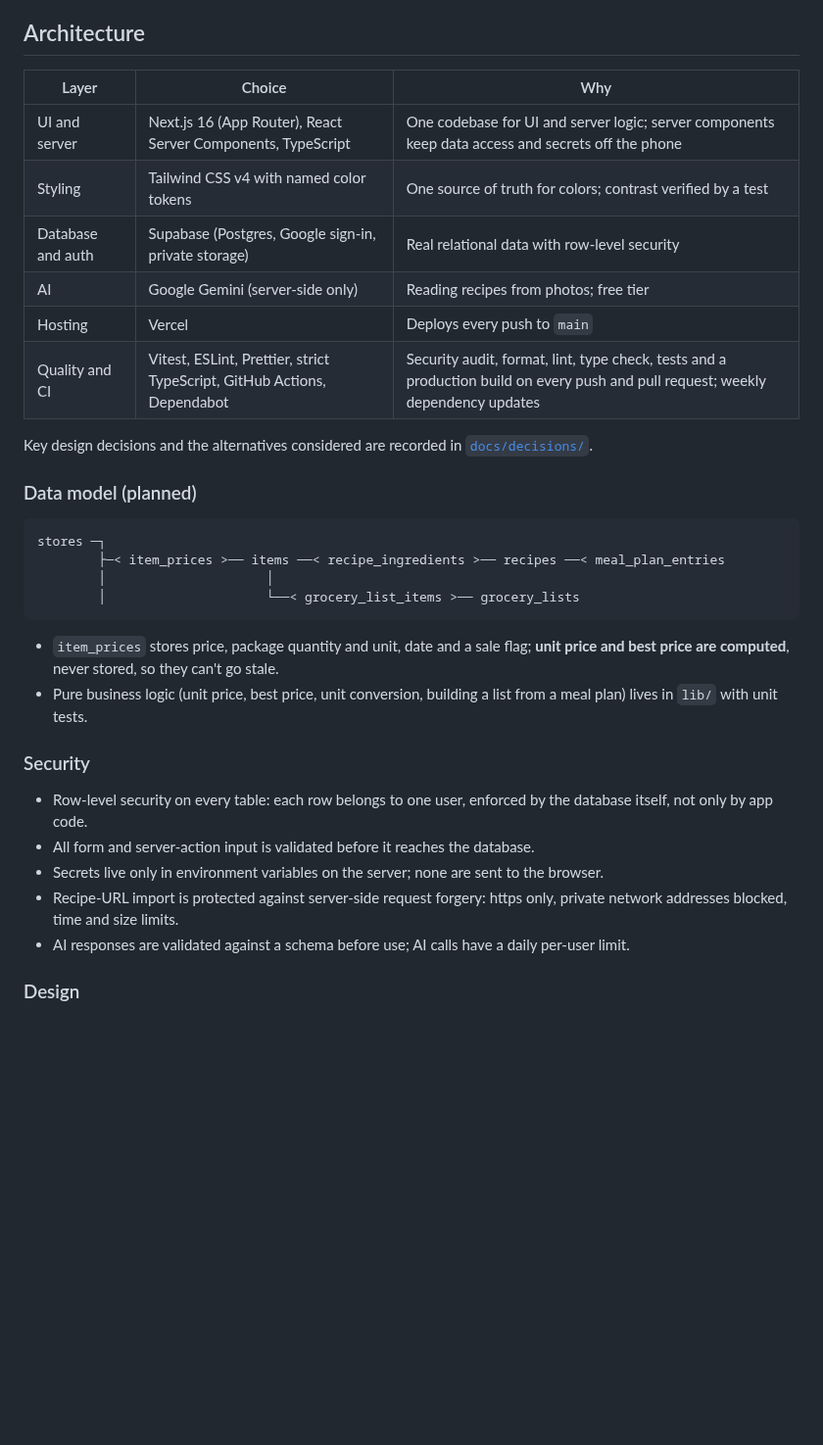
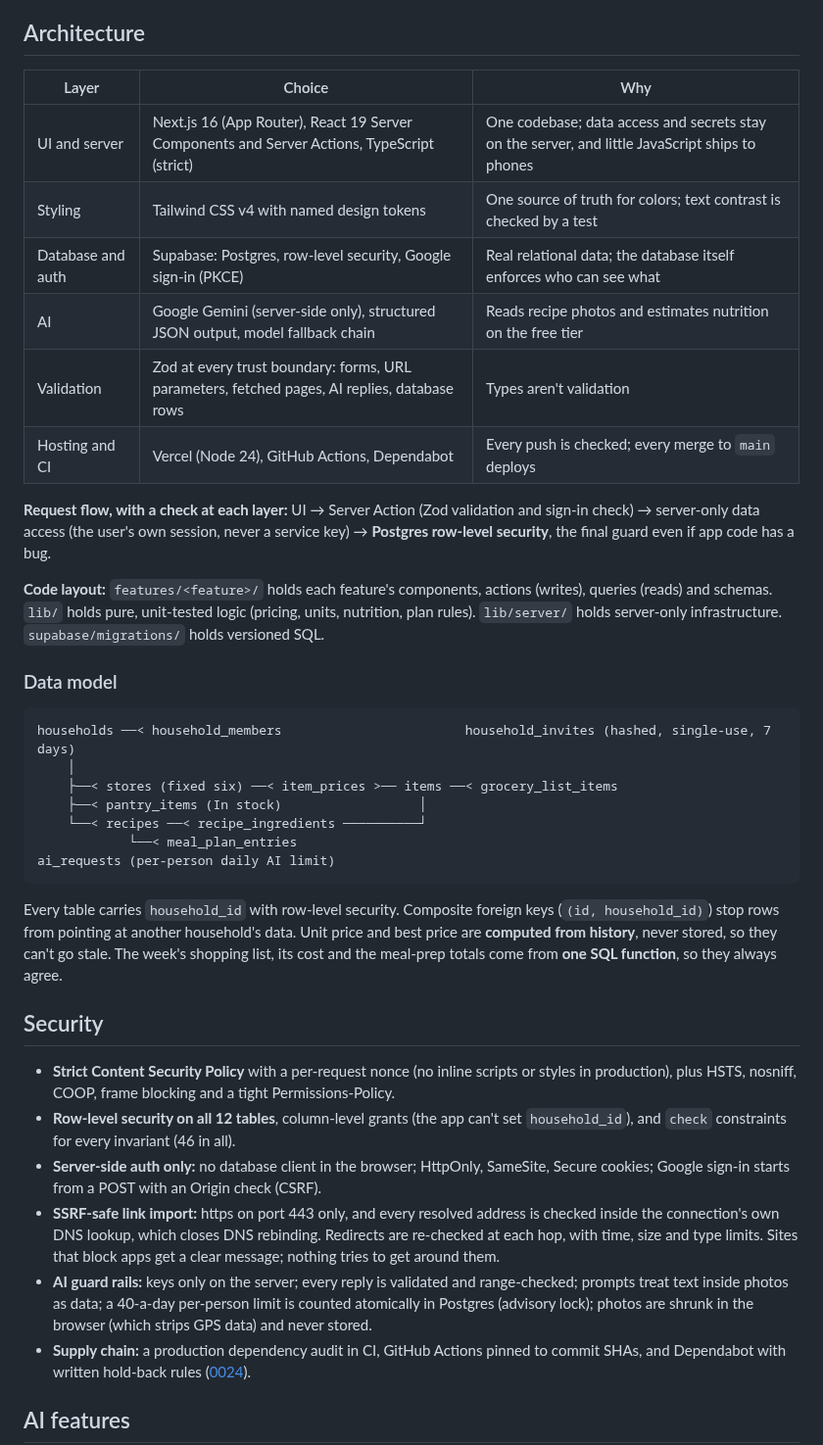
Before and after one commit to saltylvn/dialed-kitchen, a Markdown page: README.md, the part around one of its changes. Shown at 98% size. GitHub-like rendering; blank space fills up the shorter version.

````diff
--- a/README.md
+++ b/README.md
@@ -17,36 +31,41 @@ Grocery prices vary a lot between stores and over time, and it's hard to remembe
 
 ## Architecture
 
-| Layer             | Choice                                                                  | Why                                                                                                                              |
-| ----------------- | ----------------------------------------------------------------------- | -------------------------------------------------------------------------------------------------------------------------------- |
-| UI and server     | Next.js 16 (App Router), React Server Components, TypeScript            | One codebase for UI and server logic; server components keep data access and secrets off the phone                               |
-| Styling           | Tailwind CSS v4 with named color tokens                                 | One source of truth for colors; contrast verified by a test                                                                      |
-| Database and auth | Supabase (Postgres, Google sign-in, private storage)                    | Real relational data with row-level security                                                                                     |
-| AI                | Google Gemini (server-side only)                                        | Reading recipes from photos; free tier                                                                                           |
-| Hosting           | Vercel                                                                  | Deploys every push to `main`                                                                                                     |
-| Quality and CI    | Vitest, ESLint, Prettier, strict TypeScript, GitHub Actions, Dependabot | Security audit, format, lint, type check, tests and a production build on every push and pull request; weekly dependency updates |
+| Layer             | Choice                                                                                       | Why                                                                                             |
+| ----------------- | -------------------------------------------------------------------------------------------- | ----------------------------------------------------------------------------------------------- |
+| UI and server     | Next.js 16 (App Router), React 19 Server Components and Server Actions, TypeScript (strict)  | One codebase; data access and secrets stay on the server, and little JavaScript ships to phones |
+| Styling           | Tailwind CSS v4 with named design tokens                                                     | One source of truth for colors; text contrast is checked by a test                              |
+| Database and auth | Supabase: Postgres, row-level security, Google sign-in (PKCE)                                | Real relational data; the database itself enforces who can see what                             |
+| AI                | Google Gemini (server-side only), structured JSON output, model fallback chain               | Reads recipe photos and estimates nutrition on the free tier                                    |
+| Validation        | Zod at every trust boundary: forms, URL parameters, fetched pages, AI replies, database rows | Types aren't validation                                                                         |
+| Hosting and CI    | Vercel (Node 24), GitHub Actions, Dependabot                                                 | Every push is checked; every merge to `main` deploys                                            |
 
-Key design decisions and the alternatives considered are recorded in [`docs/decisions/`](docs/decisions/).
+**Request flow, with a check at each layer:** UI → Server Action (Zod validation and sign-in check) → server-only data access (the user's own session, never a service key) → **Postgres row-level security**, the final guard even if app code has a bug.
 
-### Data model (planned)
+**Code layout:** `features/<feature>/` holds each feature's components, actions (writes), queries (reads) and schemas. `lib/` holds pure, unit-tested logic (pricing, units, nutrition, plan rules). `lib/server/` holds server-only infrastructure. `supabase/migrations/` holds versioned SQL.
+
+### Data model
 
 ```
-stores ─┐
-        ├─< item_prices >── items ──< recipe_ingredients >── recipes ──< meal_plan_entries
-        │                     │
-        │                     └──< grocery_list_items >── grocery_lists
+households ──< household_members                        household_invites (hashed, single-use, 7 days)
+    │
+    ├──< stores (fixed six) ──< item_prices >── items ──< grocery_list_items
+    ├──< pantry_items (In stock)                  │
+    └──< recipes ──< recipe_ingredients ──────────┘
+            └──< meal_plan_entries
+ai_requests (per-person daily AI limit)
 ```
 
-- `item_prices` stores price, package quantity and unit, date and a sale flag; **unit price and best price are computed**, never stored, so they can't go stale.
-- Pure business logic (unit price, best price, unit conversion, building a list from a meal plan) lives in `lib/` with unit tests.
+Every table carries `household_id` with row-level security. Composite foreign keys (`(id, household_id)`) stop rows from pointing at another household's data. Unit price and best price are **computed from history**, never stored, so they can't go stale. The week's shopping list, its cost and the meal-prep totals come from **one SQL function**, so they always agree.
 
-### Security
+## Security
 
-- Row-level security on every table: each row belongs to one user, enforced by the database itself, not only by app code.
-- All form and server-action input is validated before it reaches the database.
-- Secrets live only in environment variables on the server; none are sent to the browser.
-- Recipe-URL import is protected against server-side request forgery: https only, private network addresses blocked, time and size limits.
-- AI responses are validated against a schema before use; AI calls have a daily per-user limit.
+- **Strict Content Security Policy** with a per-request nonce (no inline scripts or styles in production), plus HSTS, nosniff, COOP, frame blocking and a tight Permissions-Policy.
+- **Row-level security on all 12 tables**, column-level grants (the app can't set `household_id`), and `check` constraints for every invariant (46 in all).
+- **Server-side auth only:** no database client in the browser; HttpOnly, SameSite, Secure cookies; Google sign-in starts from a POST with an Origin check (CSRF).
+- **SSRF-safe link import:** https on port 443 only, and every resolved address is checked inside the connection's own DNS lookup, which closes DNS rebinding. Redirects are re-checked at each hop, with time, size and type limits. Sites that block apps get a clear message; nothing tries to get around them.
+- **AI guard rails:** keys only on the server; every reply is validated and range-checked; prompts treat text inside photos as data; a 40-a-day per-person limit is counted atomically in Postgres (advisory lock); photos are shrunk in the browser (which strips GPS data) and never stored.
+- **Supply chain:** a production dependency audit in CI, GitHub Actions pinned to commit SHAs, and Dependabot with written hold-back rules ([0024](docs/decisions/0024-dependency-updates.md)).
 
-### Design
+## AI features
 
````
Also changed, not shown: other parts of README.md (+44 -16 lines), CLAUDE.md (+1 -1 lines), docs/images/dialed-kitchen-overview.png (added), 1 other file.
